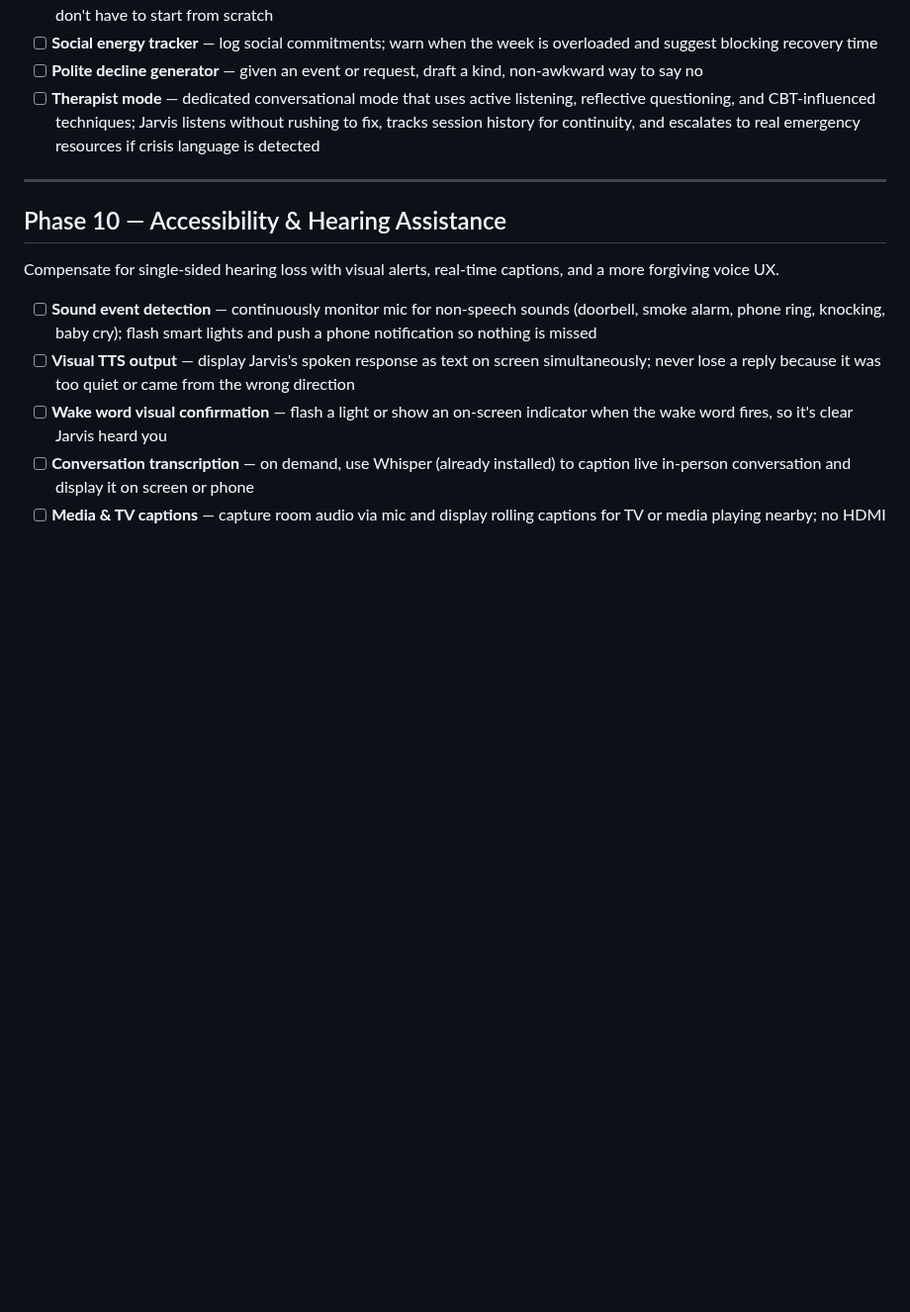
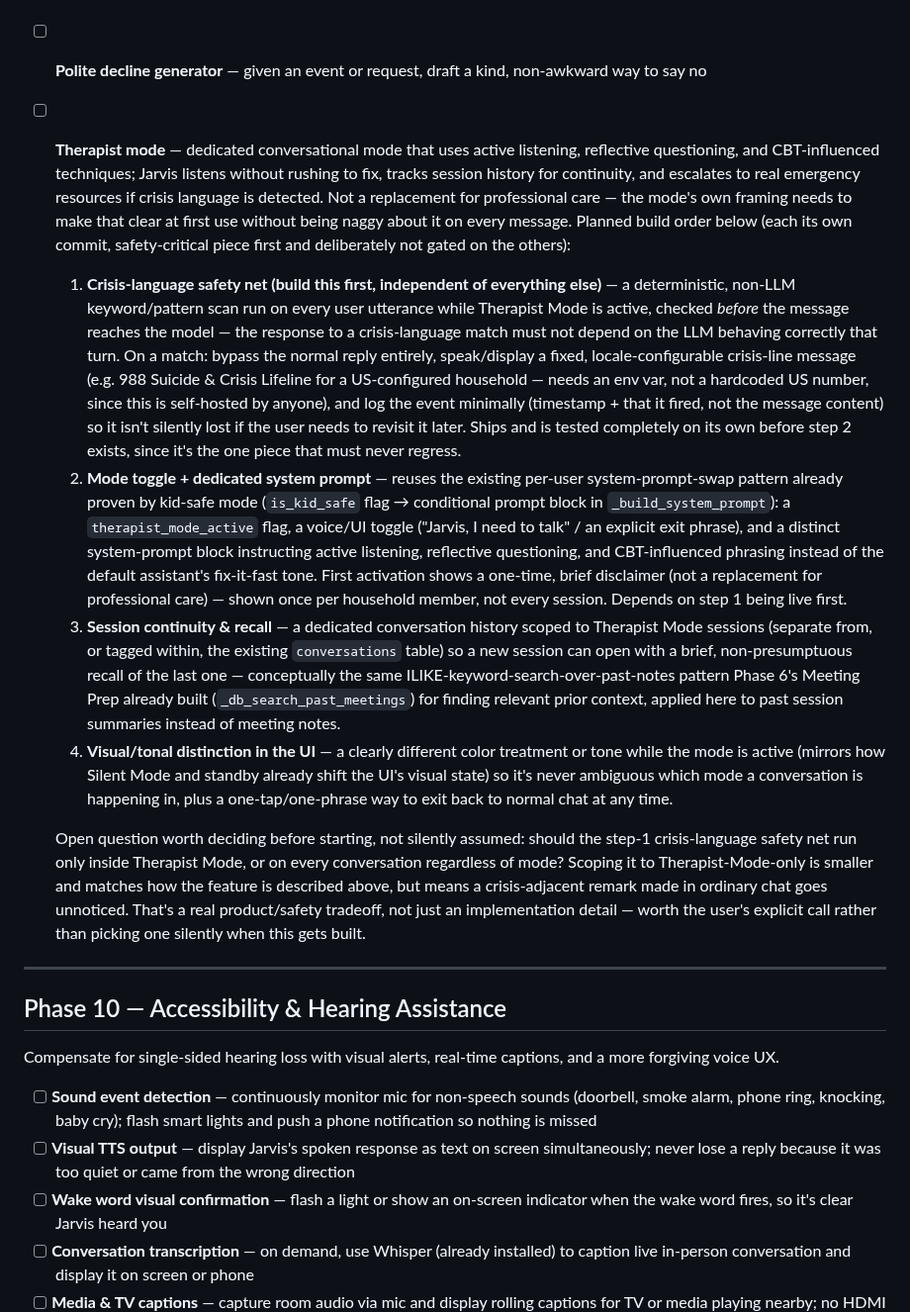
Before and after one commit to gavvahar/Jarvis, a Markdown page: ROADMAP.md, the part around the change. Shown at 99% size. Rendered like a GitHub page; blank space fills up the shorter version.

Commit message:
feat: expand Therapist Mode details and outline phased build order for safety features

```diff
--- a/ROADMAP.md
+++ b/ROADMAP.md
@@ -162,7 +162,14 @@ Reduce social friction for introverts and provide grounding, calm, and pattern a
 - [ ] **Social reply drafting** — "help me respond to this" — draft replies to messages, emails, or invitations in your voice so you don't have to start from scratch
 - [ ] **Social energy tracker** — log social commitments; warn when the week is overloaded and suggest blocking recovery time
 - [ ] **Polite decline generator** — given an event or request, draft a kind, non-awkward way to say no
-- [ ] **Therapist mode** — dedicated conversational mode that uses active listening, reflective questioning, and CBT-influenced techniques; Jarvis listens without rushing to fix, tracks session history for continuity, and escalates to real emergency resources if crisis language is detected
+- [ ] **Therapist mode** — dedicated conversational mode that uses active listening, reflective questioning, and CBT-influenced techniques; Jarvis listens without rushing to fix, tracks session history for continuity, and escalates to real emergency resources if crisis language is detected. Not a replacement for professional care — the mode's own framing needs to make that clear at first use without being naggy about it on every message. Planned build order below (each its own commit, safety-critical piece first and deliberately not gated on the others):
+
+  1. **Crisis-language safety net (build this first, independent of everything else)** — a deterministic, non-LLM keyword/pattern scan run on every user utterance while Therapist Mode is active, checked *before* the message reaches the model — the response to a crisis-language match must not depend on the LLM behaving correctly that turn. On a match: bypass the normal reply entirely, speak/display a fixed, locale-configurable crisis-line message (e.g. 988 Suicide & Crisis Lifeline for a US-configured household — needs an env var, not a hardcoded US number, since this is self-hosted by anyone), and log the event minimally (timestamp + that it fired, not the message content) so it isn't silently lost if the user needs to revisit it later. Ships and is tested completely on its own before step 2 exists, since it's the one piece that must never regress.
+  2. **Mode toggle + dedicated system prompt** — reuses the existing per-user system-prompt-swap pattern already proven by kid-safe mode (`is_kid_safe` flag → conditional prompt block in `_build_system_prompt`): a `therapist_mode_active` flag, a voice/UI toggle ("Jarvis, I need to talk" / an explicit exit phrase), and a distinct system-prompt block instructing active listening, reflective questioning, and CBT-influenced phrasing instead of the default assistant's fix-it-fast tone. First activation shows a one-time, brief disclaimer (not a replacement for professional care) — shown once per household member, not every session. Depends on step 1 being live first.
+  3. **Session continuity & recall** — a dedicated conversation history scoped to Therapist Mode sessions (separate from, or tagged within, the existing `conversations` table) so a new session can open with a brief, non-presumptuous recall of the last one — conceptually the same ILIKE-keyword-search-over-past-notes pattern Phase 6's Meeting Prep already built (`_db_search_past_meetings`) for finding relevant prior context, applied here to past session summaries instead of meeting notes.
+  4. **Visual/tonal distinction in the UI** — a clearly different color treatment or tone while the mode is active (mirrors how Silent Mode and standby already shift the UI's visual state) so it's never ambiguous which mode a conversation is happening in, plus a one-tap/one-phrase way to exit back to normal chat at any time.
+
+  Open question worth deciding before starting, not silently assumed: should the step-1 crisis-language safety net run only inside Therapist Mode, or on every conversation regardless of mode? Scoping it to Therapist-Mode-only is smaller and matches how the feature is described above, but means a crisis-adjacent remark made in ordinary chat goes unnoticed. That's a real product/safety tradeoff, not just an implementation detail — worth the user's explicit call rather than picking one silently when this gets built.
 
 ---
 
```
